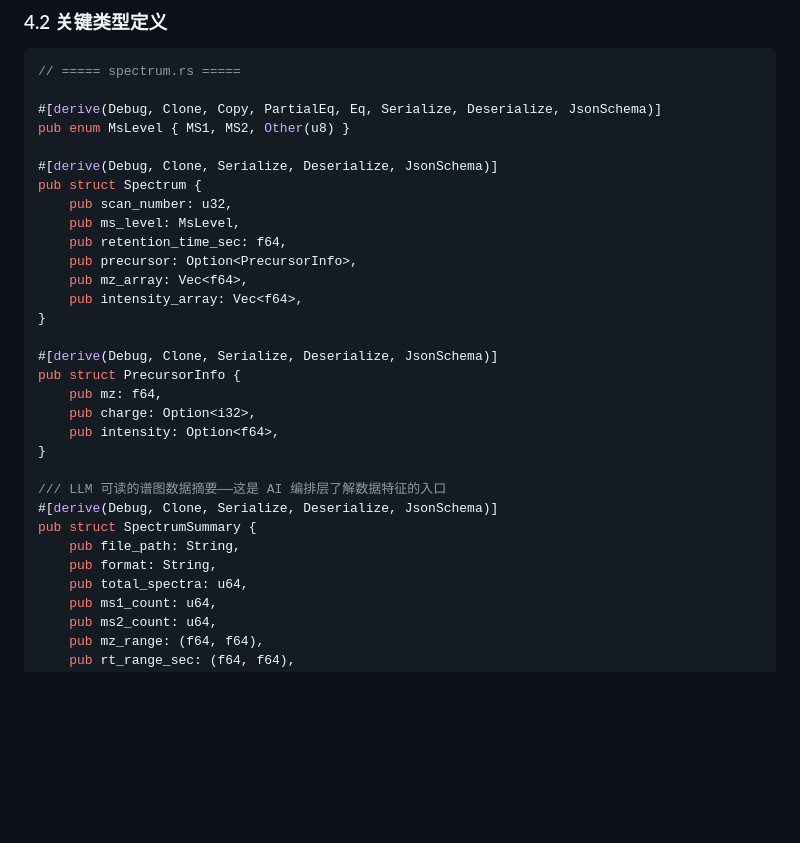
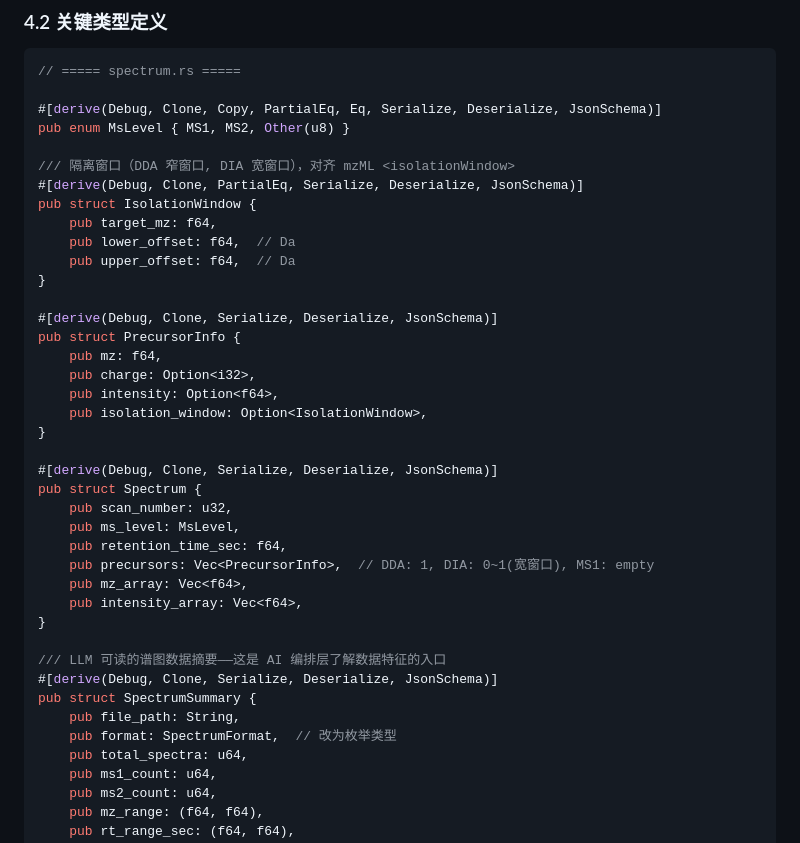
Before and after one commit to verdenmax/proteinCopilot, a Markdown page: docs/architecture.md, the part around the change. Rendered like a GitHub page; blank space fills up the shorter version.

Commit message:
docs: update architecture.md to reflect DIA-compatible spectrum model
Co-authored-by: Copilot <223556219+Copilot@users.noreply.github.com>

```diff
--- a/docs/architecture.md
+++ b/docs/architecture.md
@@ -362,14 +362,12 @@ SearchParams ──────▶ SearchEngineAdapter ──▶ SearchResult
 #[derive(Debug, Clone, Copy, PartialEq, Eq, Serialize, Deserialize, JsonSchema)]
 pub enum MsLevel { MS1, MS2, Other(u8) }
 
-#[derive(Debug, Clone, Serialize, Deserialize, JsonSchema)]
-pub struct Spectrum {
-    pub scan_number: u32,
-    pub ms_level: MsLevel,
-    pub retention_time_sec: f64,
-    pub precursor: Option<PrecursorInfo>,
-    pub mz_array: Vec<f64>,
-    pub intensity_array: Vec<f64>,
+/// 隔离窗口（DDA 窄窗口, DIA 宽窗口），对齐 mzML <isolationWindow>
+#[derive(Debug, Clone, PartialEq, Serialize, Deserialize, JsonSchema)]
+pub struct IsolationWindow {
+    pub target_mz: f64,
+    pub lower_offset: f64,  // Da
+    pub upper_offset: f64,  // Da
 }
 
 #[derive(Debug, Clone, Serialize, Deserialize, JsonSchema)]
@@ -377,13 +375,24 @@ pub struct PrecursorInfo {
     pub mz: f64,
     pub charge: Option<i32>,
     pub intensity: Option<f64>,
+    pub isolation_window: Option<IsolationWindow>,
+}
+
+#[derive(Debug, Clone, Serialize, Deserialize, JsonSchema)]
+pub struct Spectrum {
+    pub scan_number: u32,
+    pub ms_level: MsLevel,
+    pub retention_time_sec: f64,
+    pub precursors: Vec<PrecursorInfo>,  // DDA: 1, DIA: 0~1(宽窗口), MS1: empty
+    pub mz_array: Vec<f64>,
+    pub intensity_array: Vec<f64>,
 }
 
 /// LLM 可读的谱图数据摘要——这是 AI 编排层了解数据特征的入口
 #[derive(Debug, Clone, Serialize, Deserialize, JsonSchema)]
 pub struct SpectrumSummary {
     pub file_path: String,
-    pub format: String,
+    pub format: SpectrumFormat,  // 改为枚举类型
     pub total_spectra: u64,
     pub ms1_count: u64,
     pub ms2_count: u64,
```
